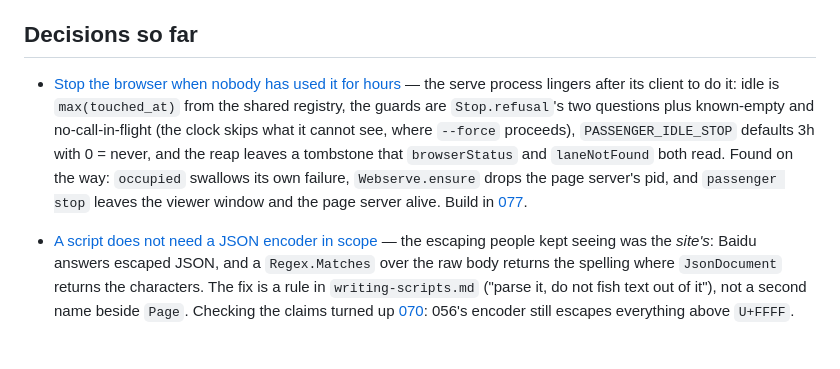
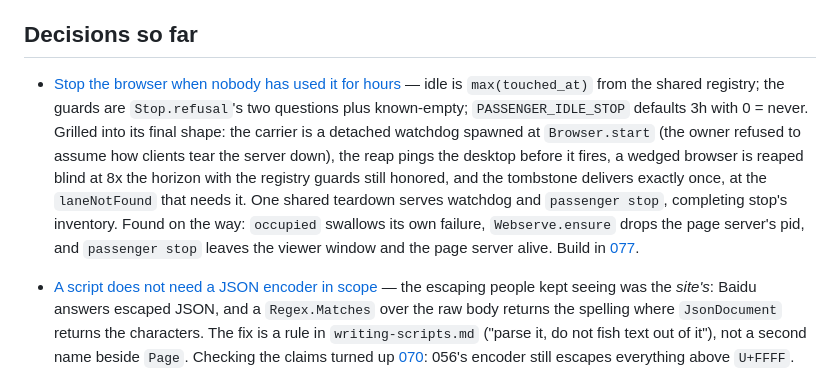
Before and after one commit to glyh/passenger, a Markdown page: docs/wayfinder/map.md, the part around the change. Rendered like a GitHub page; blank space fills up the shorter version.

Commit message:
Amend 076: grilled — the reaper is a detached watchdog, and three lines moved

```diff
--- a/docs/wayfinder/map.md
+++ b/docs/wayfinder/map.md
@@ -87,15 +87,18 @@ get](tickets/020-how-thin-can-this-layer-get.md).
 <!-- one line per closed ticket -->
 
 - [Stop the browser when nobody has used it for hours](tickets/076-idle-browser-reaper.md)
-  — the serve process lingers after its client to do it: idle is
-  `max(touched_at)` from the shared registry, the guards are `Stop.refusal`'s
-  two questions plus known-empty and no-call-in-flight (the clock skips what
-  it cannot see, where `--force` proceeds), `PASSENGER_IDLE_STOP` defaults
-  3h with 0 = never, and the reap leaves a tombstone that
-  `browserStatus` and `laneNotFound` both read. Found on the way:
-  `occupied` swallows its own failure, `Webserve.ensure` drops the page
-  server's pid, and `passenger stop` leaves the viewer window and the page
-  server alive. Build in [077](tickets/077-build-idle-reap.md).
+  — idle is `max(touched_at)` from the shared registry; the guards are
+  `Stop.refusal`'s two questions plus known-empty; `PASSENGER_IDLE_STOP`
+  defaults 3h with 0 = never. Grilled into its final shape: the carrier is
+  a detached watchdog spawned at `Browser.start` (the owner refused to
+  assume how clients tear the server down), the reap pings the desktop
+  before it fires, a wedged browser is reaped blind at 8x the horizon with
+  the registry guards still honored, and the tombstone delivers exactly
+  once, at the `laneNotFound` that needs it. One shared teardown serves
+  watchdog and `passenger stop`, completing stop's inventory. Found on the
+  way: `occupied` swallows its own failure, `Webserve.ensure` drops the
+  page server's pid, and `passenger stop` leaves the viewer window and the
+  page server alive. Build in [077](tickets/077-build-idle-reap.md).
 
 - [A script does not need a JSON encoder in scope](tickets/068-json-encoder-in-scope.md)
   — the escaping people kept seeing was the *site's*: Baidu answers escaped
```
Also changed, not shown: 2 other files.
